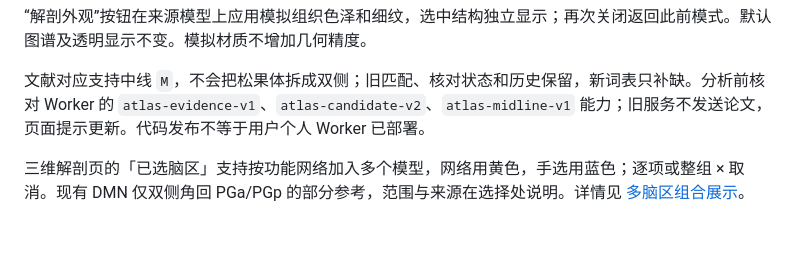
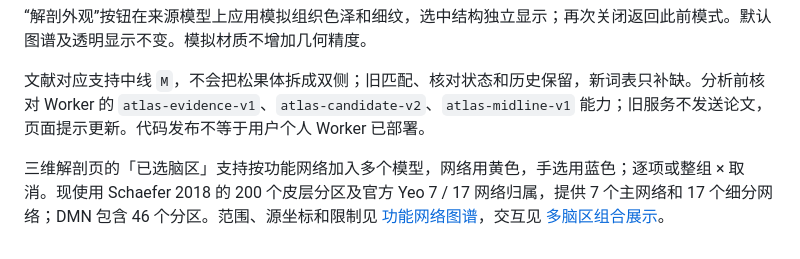
Before and after one commit to TonyAutumn/brain-atlas, a Markdown page: README.md, the part around the change. GitHub-like rendering.

Commit message:
Document expanded cortical networks and preserved legacy selections

```diff
--- a/README.md
+++ b/README.md
@@ -117,4 +117,4 @@ brain-atlas/
 
 文献对应支持中线 `M`，不会把松果体拆成双侧；旧匹配、核对状态和历史保留，新词表只补缺。分析前核对 Worker 的 `atlas-evidence-v1`、`atlas-candidate-v2`、`atlas-midline-v1` 能力；旧服务不发送论文，页面提示更新。代码发布不等于用户个人 Worker 已部署。
 
-三维解剖页的「已选脑区」支持按功能网络加入多个模型，网络用黄色，手选用蓝色；逐项或整组 × 取消。现有 DMN 仅双侧角回 PGa/PGp 的部分参考，范围与来源在选择处说明。详情见 [多脑区组合展示](anatomy/MULTI-SELECTION.md)。
+三维解剖页的「已选脑区」支持按功能网络加入多个模型，网络用黄色，手选用蓝色；逐项或整组 × 取消。现使用 Schaefer 2018 的 200 个皮层分区及官方 Yeo 7 / 17 网络归属，提供 7 个主网络和 17 个细分网络；DMN 包含 46 个分区。范围、源坐标和限制见 [功能网络图谱](anatomy/FUNCTIONAL-NETWORKS.md)，交互见 [多脑区组合展示](anatomy/MULTI-SELECTION.md)。
```
Also changed, not shown: anatomy/MULTI-SELECTION.md (+2 -1 lines), anatomy/SOURCES.md (+1 -1 lines).
